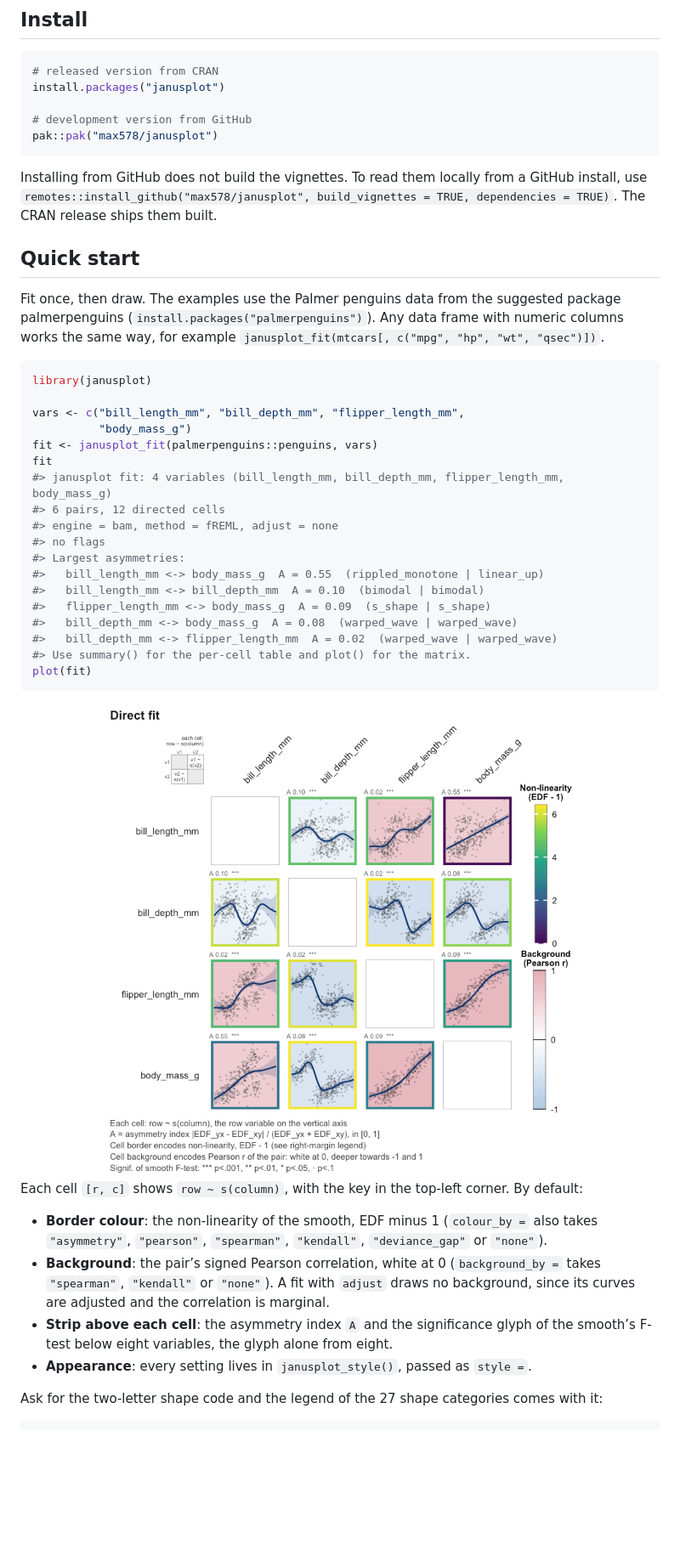
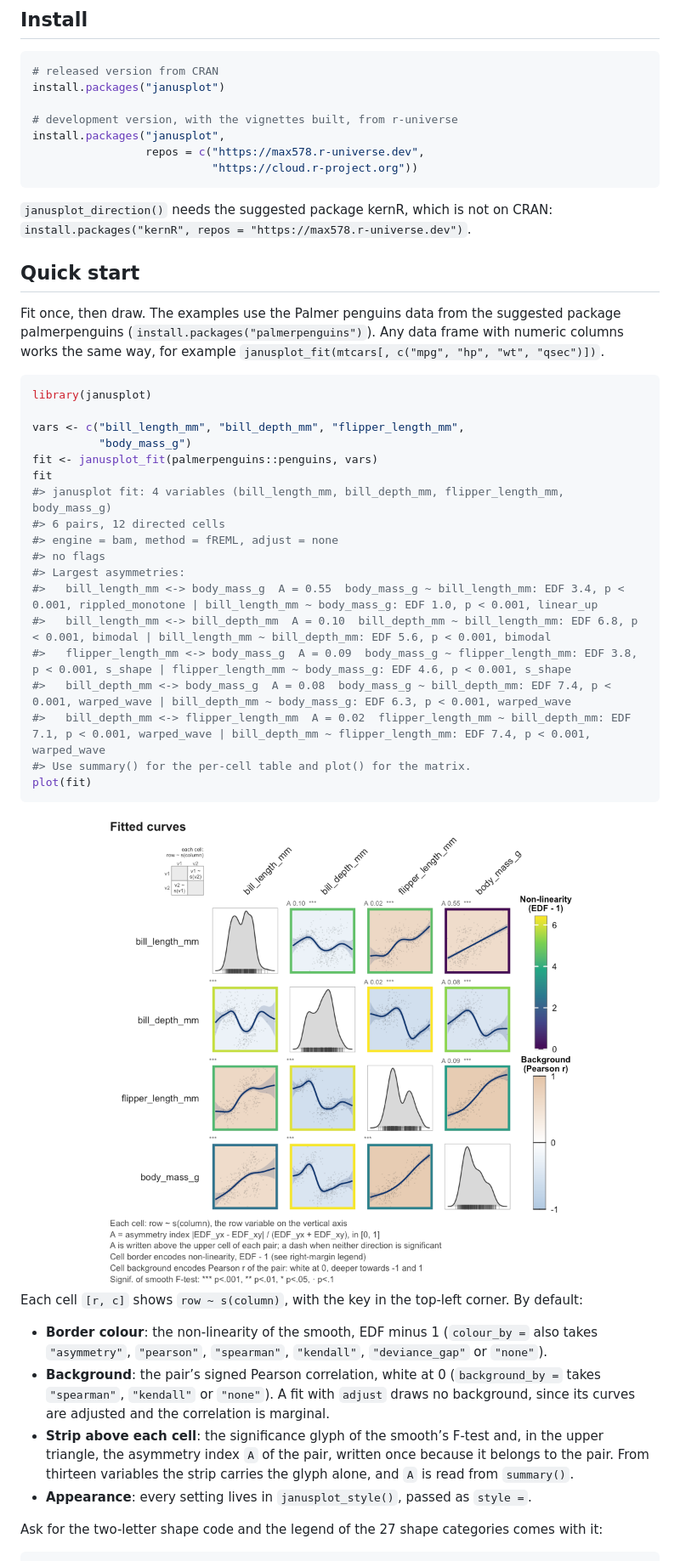
Before and after one commit to max578/janusplot, a Markdown page: README.md, the part around one of its changes. Shown at 85% size. Rendered like a GitHub page; pictures changed too: man/figures/README-quickstart-1.png; blank space fills up the shorter version.

Commit message:
docs: rebuild the README on the current defaults and correct its text
Strip bullet matches the code (A in the upper triangle, dropped from
thirteen variables); alt text names the blue to orange background in
the README and the vignette; development install from r-universe,
since remotes does not read Additional_repositories; lifecycle badge
stable at 1.0.0; coverage sentence names the workflow, not a badge;
palmerpenguins in the word list.

````diff
--- a/README.md
+++ b/README.md
@@ -62,21 +64,21 @@ directions differ and what shape each curve takes.
 # released version from CRAN
 install.packages("janusplot")
 
-# development version from GitHub
-pak::pak("max578/janusplot")
+# development version, with the vignettes built, from r-universe
+install.packages("janusplot",
+                 repos = c("https://max578.r-universe.dev",
+                           "https://cloud.r-project.org"))
 ```
 
-Installing from GitHub does not build the vignettes. To read them
-locally from a GitHub install, use
-`remotes::install_github("max578/janusplot", build_vignettes = TRUE, dependencies = TRUE)`.
-The CRAN release ships them built.
+`janusplot_direction()` needs the suggested package kernR, which is not
+on CRAN:
+`install.packages("kernR", repos = "https://max578.r-universe.dev")`.
 
 ## Quick start
 
-Fit once, then draw. The examples use the Palmer penguins data from
-the suggested package palmerpenguins
-(`install.packages("palmerpenguins")`). Any data frame with numeric
-columns works the same way, for example
+Fit once, then draw. The examples use the Palmer penguins data from the
+suggested package palmerpenguins (`install.packages("palmerpenguins")`).
+Any data frame with numeric columns works the same way, for example
 `janusplot_fit(mtcars[, c("mpg", "hp", "wt", "qsec")])`.
 
 ``` r
@@ -91,11 +93,11 @@ fit
 #> engine = bam, method = fREML, adjust = none
 #> no flags
 #> Largest asymmetries:
-#>   bill_length_mm <-> body_mass_g  A = 0.55  (rippled_monotone | linear_up)
-#>   bill_length_mm <-> bill_depth_mm  A = 0.10  (bimodal | bimodal)
-#>   flipper_length_mm <-> body_mass_g  A = 0.09  (s_shape | s_shape)
-#>   bill_depth_mm <-> body_mass_g  A = 0.08  (warped_wave | warped_wave)
-#>   bill_depth_mm <-> flipper_length_mm  A = 0.02  (warped_wave | warped_wave)
+#>   bill_length_mm <-> body_mass_g  A = 0.55  body_mass_g ~ bill_length_mm: EDF 3.4, p < 0.001, rippled_monotone | bill_length_mm ~ body_mass_g: EDF 1.0, p < 0.001, linear_up
+#>   bill_length_mm <-> bill_depth_mm  A = 0.10  bill_depth_mm ~ bill_length_mm: EDF 6.8, p < 0.001, bimodal | bill_length_mm ~ bill_depth_mm: EDF 5.6, p < 0.001, bimodal
+#>   flipper_length_mm <-> body_mass_g  A = 0.09  body_mass_g ~ flipper_length_mm: EDF 3.8, p < 0.001, s_shape | flipper_length_mm ~ body_mass_g: EDF 4.6, p < 0.001, s_shape
+#>   bill_depth_mm <-> body_mass_g  A = 0.08  body_mass_g ~ bill_depth_mm: EDF 7.4, p < 0.001, warped_wave | bill_depth_mm ~ body_mass_g: EDF 6.3, p < 0.001, warped_wave
+#>   bill_depth_mm <-> flipper_length_mm  A = 0.02  flipper_length_mm ~ bill_depth_mm: EDF 7.1, p < 0.001, warped_wave | bill_depth_mm ~ flipper_length_mm: EDF 7.4, p < 0.001, warped_wave
 #> Use summary() for the per-cell table and plot() for the matrix.
 plot(fit)
 ```
@@ -112,9 +114,11 @@ corner. By default:
   (`background_by =` takes `"spearman"`, `"kendall"` or `"none"`). A fit
   with `adjust` draws no background, since its curves are adjusted and
   the correlation is marginal.
-- **Strip above each cell**: the asymmetry index `A` and the
-  significance glyph of the smooth’s F-test below eight variables, the
-  glyph alone from eight.
+- **Strip above each cell**: the significance glyph of the smooth’s
+  F-test and, in the upper triangle, the asymmetry index `A` of the
+  pair, written once because it belongs to the pair. From thirteen
+  variables the strip carries the glyph alone, and `A` is read from
+  `summary()`.
 - **Appearance**: every setting lives in `janusplot_style()`, passed as
   `style =`.
 
````
Also changed, not shown: other parts of README.md (+6 -4 lines), man/figures/README-pair-1.png, 3 other files.
